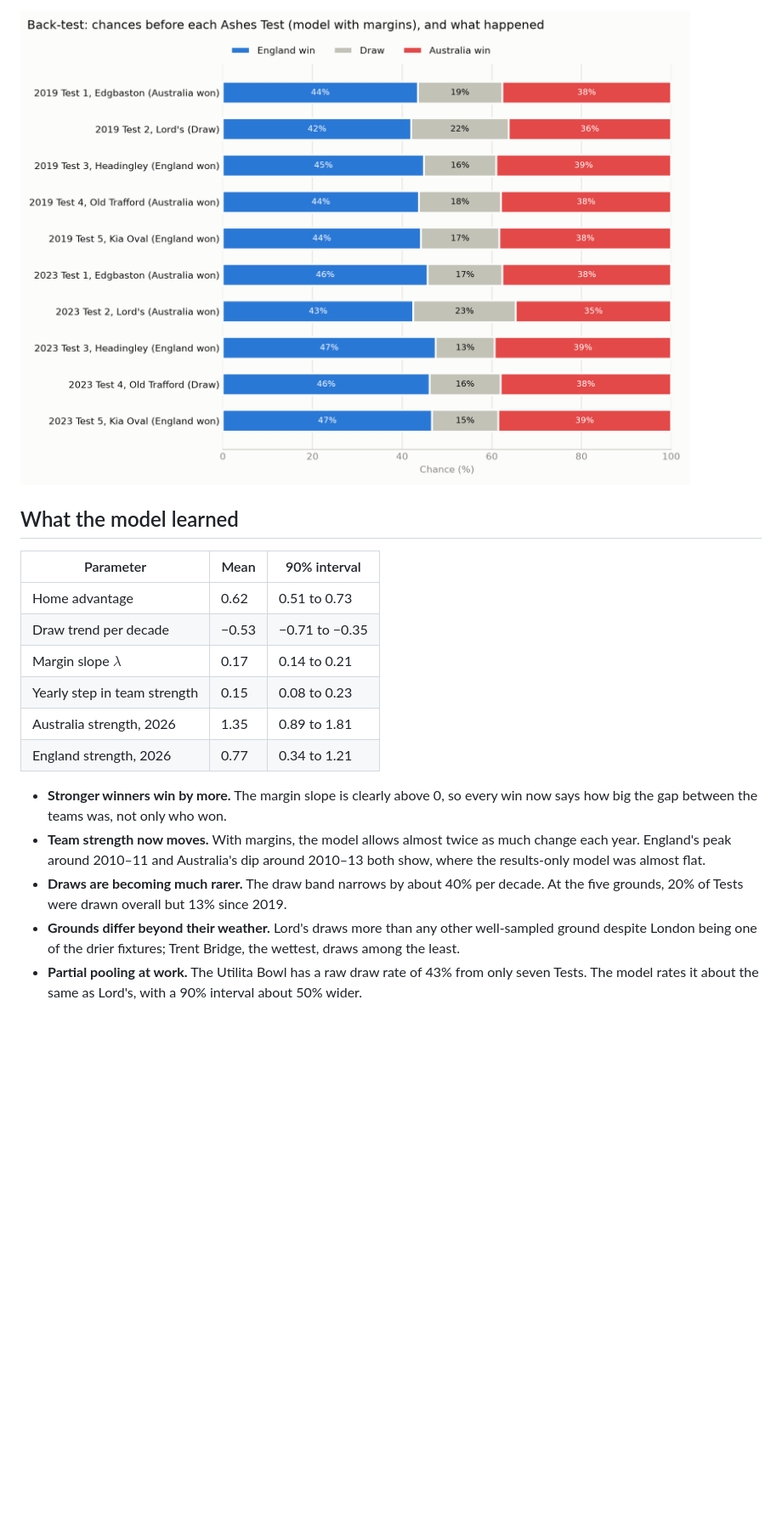
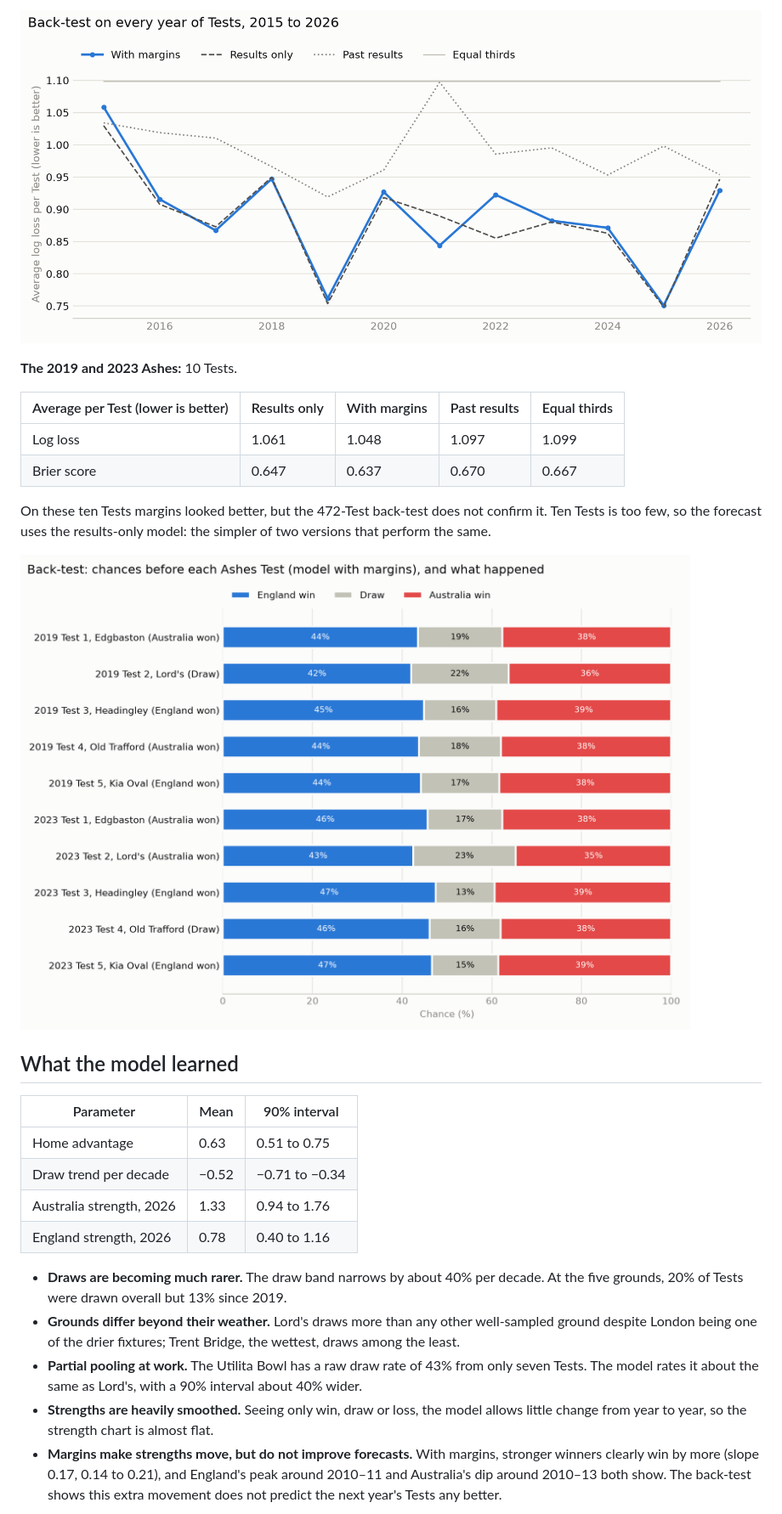
Before and after one commit to varshanct/ashes-2027, a Markdown page: README.md, the part around one of its changes. Shown at 85% size. Drawn GitHub-style; pictures changed too: figures/rolling_backtest.png (added); blank space fills up the shorter version.

```diff
--- a/README.md
+++ b/README.md
@@ -92,26 +93,37 @@ Tests is still a small sample. Details are in [`figures/backtest_tests.csv`](fig
 
-![Back-test: model chances before each Ashes Test, and what happened](figures/backtest.png)
+![Back-test on every year of Tests](figures/rolling_backtest.png)
+
+**The 2019 and 2023 Ashes:** 10 Tests.
+
+| Average per Test (lower is better) | Results only | With margins | Past results | Equal thirds |
+| --- | --- | --- | --- | --- |
+| Log loss | 1.061 | 1.048 | 1.097 | 1.099 |
+| Brier score | 0.647 | 0.637 | 0.670 | 0.667 |
+
+On these ten Tests margins looked better, but the 472-Test back-test does not confirm it. Ten Tests is too few, so the
+forecast uses the results-only model: the simpler of two versions that perform the same.
+
+![Back-test on the 2019 and 2023 Ashes](figures/backtest.png)
 
 ## What the model learned
 
 | Parameter | Mean | 90% interval |
 | --- | --- | --- |
-| Home advantage | 0.62 | 0.51 to 0.73 |
-| Draw trend per decade | −0.53 | −0.71 to −0.35 |
-| Margin slope $\lambda$ | 0.17 | 0.14 to 0.21 |
-| Yearly step in team strength | 0.15 | 0.08 to 0.23 |
-| Australia strength, 2026 | 1.35 | 0.89 to 1.81 |
-| England strength, 2026 | 0.77 | 0.34 to 1.21 |
+| Home advantage | 0.63 | 0.51 to 0.75 |
+| Draw trend per decade | −0.52 | −0.71 to −0.34 |
+| Australia strength, 2026 | 1.33 | 0.94 to 1.76 |
+| England strength, 2026 | 0.78 | 0.40 to 1.16 |
 
-- **Stronger winners win by more.** The margin slope is clearly above 0, so every win now says how big the gap
-  between the teams was, not only who won.
-- **Team strength now moves.** With margins, the model allows almost twice as much change each year. England's peak
-  around 2010–11 and Australia's dip around 2010–13 both show, where the results-only model was almost flat.
 - **Draws are becoming much rarer.** The draw band narrows by about 40% per decade. At the five grounds, 20% of Tests
   were drawn overall but 13% since 2019.
 - **Grounds differ beyond their weather.** Lord's draws more than any other well-sampled ground despite London being
   one of the drier fixtures; Trent Bridge, the wettest, draws among the least.
 - **Partial pooling at work.** The Utilita Bowl has a raw draw rate of 43% from only seven Tests. The model rates it
-  about the same as Lord's, with a 90% interval about 50% wider.
+  about the same as Lord's, with a 90% interval about 40% wider.
+- **Strengths are heavily smoothed.** Seeing only win, draw or loss, the model allows little change from year to year,
+  so the strength chart is almost flat.
+- **Margins make strengths move, but do not improve forecasts.** With margins, stronger winners clearly win by more
+  (slope 0.17, 0.14 to 0.21), and England's peak around 2010–11 and Australia's dip around 2010–13 both show. The
+  back-test shows this extra movement does not predict the next year's Tests any better.
 
 ![Team strength over time](figures/team_strength.png)
```
Also changed, not shown: other parts of README.md (+47 -44 lines), DECISIONS.md (+30 -0 lines), figures/forecast_2027.png, figures/team_strength.png, figures/team_strength_with_margins.png (added), 6 other files.
